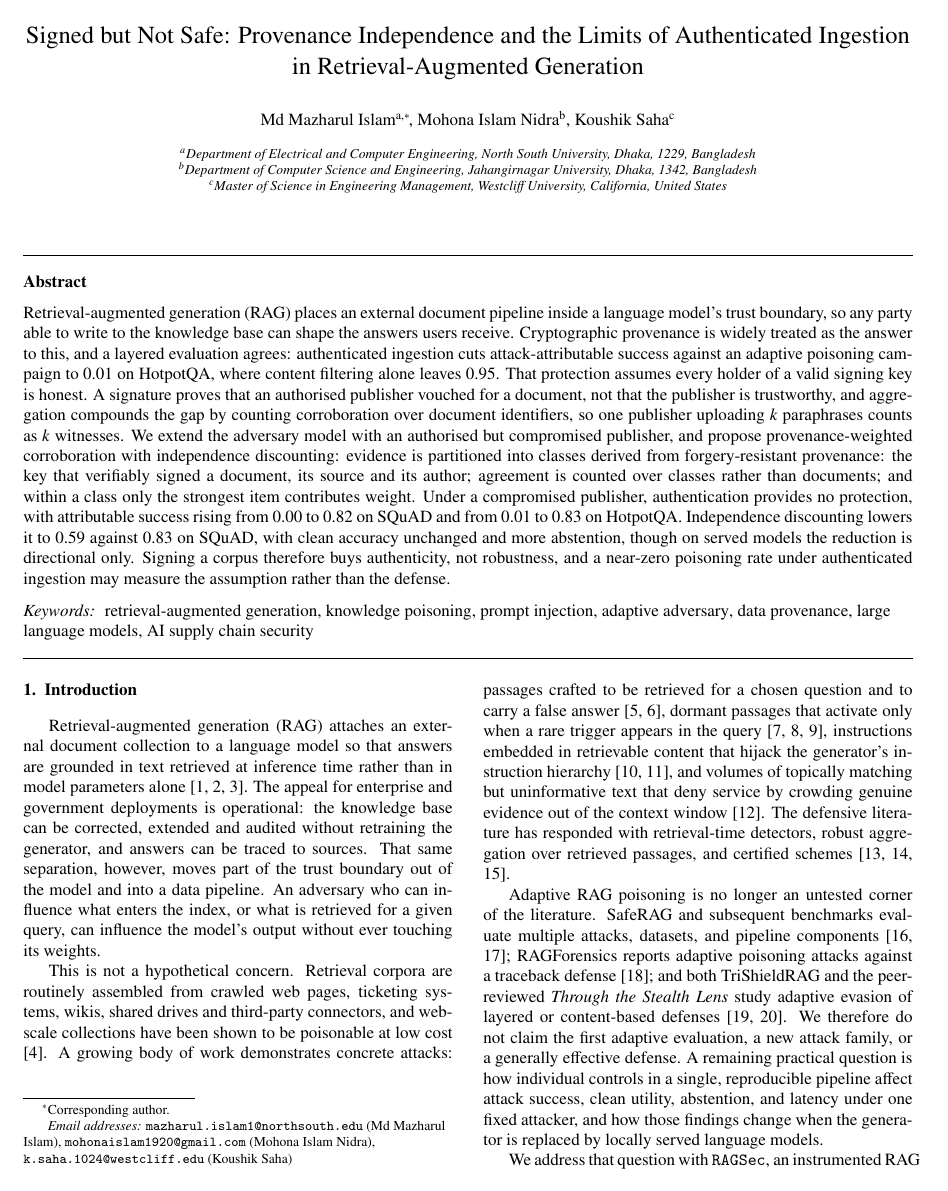
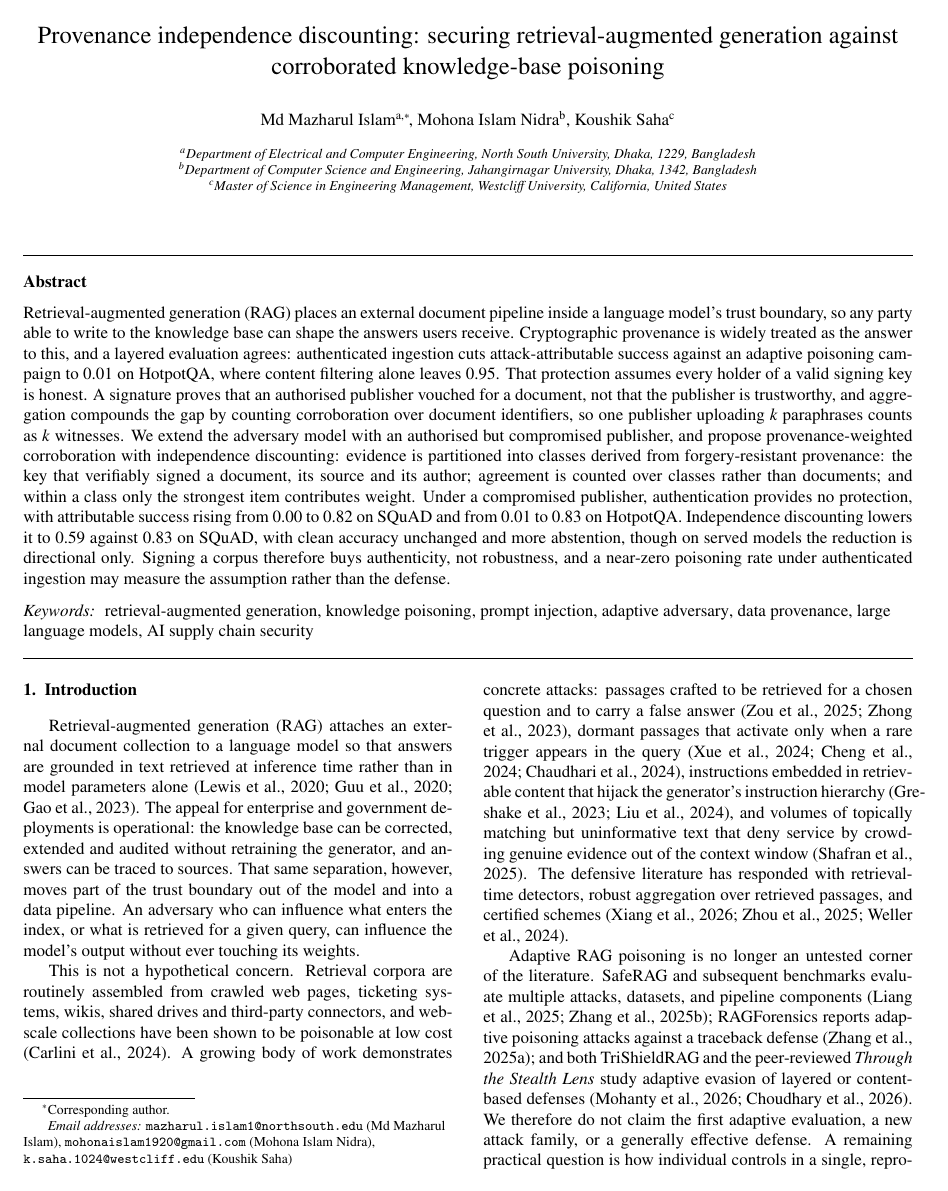
Before and after one commit to mazharulmd/ragsec, a LaTeX paper (paper-submission/MainPaper.tex): page 1 of 29. Compiled offline with pdfLaTeX.

Commit message:
Retarget to Expert Systems with Applications
ESWA lists information retrieval, information management and knowledge
management among its topics and has no AI/ML moratorium, which is where
Computers & Security itself directs work on the security of AI/ML systems.

The substantive change is the citation style. ESWA requires APA, meaning
author-year, where the manuscript used the numbered Elsevier style. All 76
citations already use natbib's parenthetical command, so the change is the
authoryear class option and elsarticle-harv rather than any call site. Every one
of the 60 cited entries carries an author and a year, so none will render with a
gap where a numbered style would have hidden it.

The title is now method-forward, which suits a journal that publishes systems and
methods rather than security evaluations.

elsarticle-harv.bst is not vendored; it ships with elsarticle in TeX
distributions, including Overleaf's.

Co-Authored-By: Claude Opus 5 <noreply@anthropic.com>

```diff
--- a/paper-submission/MainPaper.tex
+++ b/paper-submission/MainPaper.tex
@@ -1,8 +1,8 @@
-\documentclass[5p,times]{elsarticle}
+\documentclass[5p,times,authoryear]{elsarticle}
 
 %% =========================================================================
 %% Evaluating Layered RAG Defenses Against Adaptive Knowledge Poisoning
-%% Submission draft for the Journal of Information Security and Applications (Elsevier).
+%% Submission draft for Expert Systems with Applications (Elsevier).
 %%
 %% Compile:  pdflatex MainPaper && bibtex MainPaper && pdflatex MainPaper && pdflatex MainPaper
 %%
@@ -42,7 +42,7 @@
 \renewcommand{\theHALG@line}{\thealgorithm.\arabic{ALG@line}}
 \makeatother
 
-\journal{Journal of Information Security and Applications}
+\journal{Expert Systems with Applications}
 
 %% Result values are generated from the compact, versioned artifact bundle.
 \input{tables/macros.tex}
@@ -51,7 +51,7 @@
 
 \begin{frontmatter}
 
-\title{Signed but Not Safe: Provenance Independence and the Limits of Authenticated Ingestion in Retrieval-Augmented Generation}
+\title{Provenance independence discounting: securing retrieval-augmented generation against corroborated knowledge-base poisoning}
 
 \author[nsu]{Md Mazharul Islam\corref{cor1}}
 \ead{mazharul.islam1@northsouth.edu}
```
Also changed, not shown: paper-submission/Highlights.tex (+2 -2 lines), README.md, paper-submission/MainPaper.tex (2 more changed lines).
